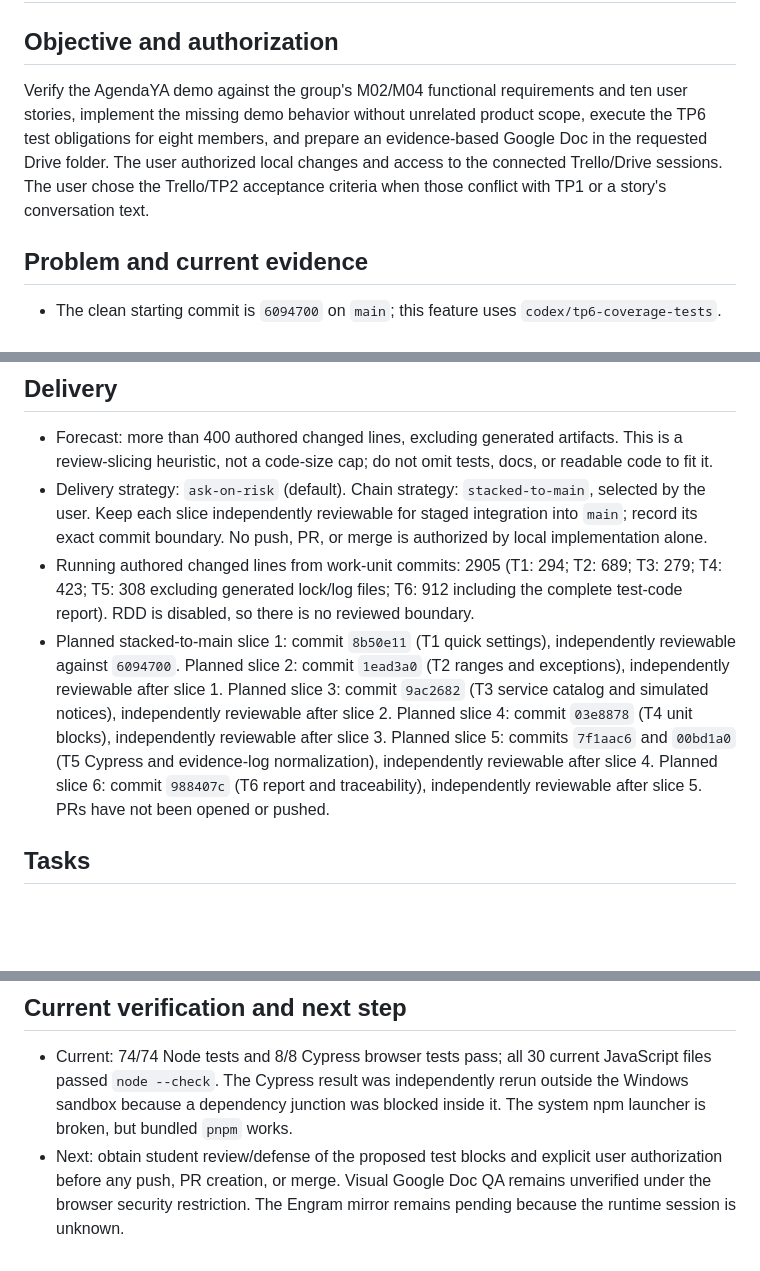
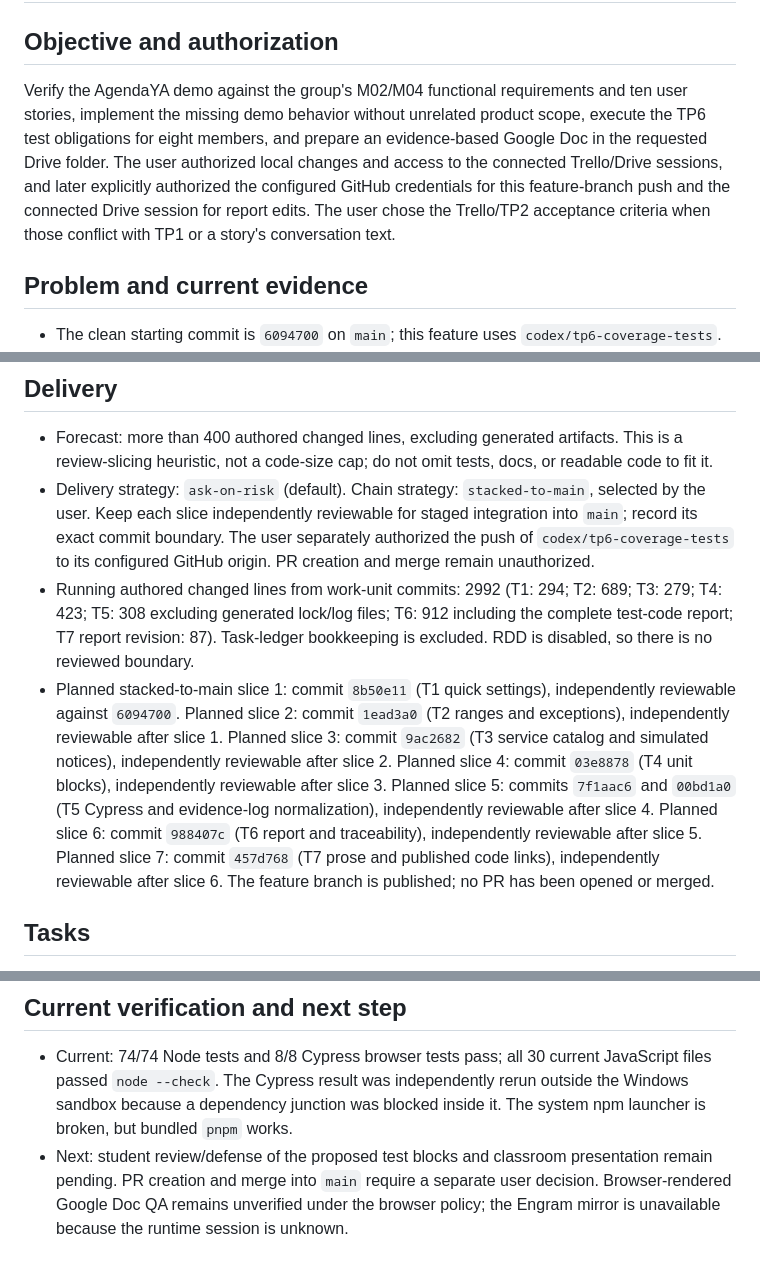
Before and after one commit to AlejoPalavecino/agendaya-tp6, a Markdown page: odd/tasks/tp6-coverage-and-automated-tests.md, 3 parts joined by grey strips. Rendered like a GitHub page; blank space fills up the shorter version.

Commit message:
docs(odd): close TP6 report publication task

```diff
--- a/odd/tasks/tp6-coverage-and-automated-tests.md
+++ b/odd/tasks/tp6-coverage-and-automated-tests.md
@@ -2,7 +2,7 @@
 
 ## Objective and authorization
 
-Verify the AgendaYA demo against the group's M02/M04 functional requirements and ten user stories, implement the missing demo behavior without unrelated product scope, execute the TP6 test obligations for eight members, and prepare an evidence-based Google Doc in the requested Drive folder. The user authorized local changes and access to the connected Trello/Drive sessions. The user chose the Trello/TP2 acceptance criteria when those conflict with TP1 or a story's conversation text.
+Verify the AgendaYA demo against the group's M02/M04 functional requirements and ten user stories, implement the missing demo behavior without unrelated product scope, execute the TP6 test obligations for eight members, and prepare an evidence-based Google Doc in the requested Drive folder. The user authorized local changes and access to the connected Trello/Drive sessions, and later explicitly authorized the configured GitHub credentials for this feature-branch push and the connected Drive session for report edits. The user chose the Trello/TP2 acceptance criteria when those conflict with TP1 or a story's conversation text.
 
 ## Problem and current evidence
 
@@ -26,9 +26,9 @@ Verify the AgendaYA demo against the group's M02/M04 functional requirements and
 ## Delivery
 
 - Forecast: more than 400 authored changed lines, excluding generated artifacts. This is a review-slicing heuristic, not a code-size cap; do not omit tests, docs, or readable code to fit it.
-- Delivery strategy: `ask-on-risk` (default). Chain strategy: `stacked-to-main`, selected by the user. Keep each slice independently reviewable for staged integration into `main`; record its exact commit boundary. No push, PR, or merge is authorized by local implementation alone.
-- Running authored changed lines from work-unit commits: 2905 (T1: 294; T2: 689; T3: 279; T4: 423; T5: 308 excluding generated lock/log files; T6: 912 including the complete test-code report). RDD is disabled, so there is no reviewed boundary.
-- Planned stacked-to-main slice 1: commit `8b50e11` (T1 quick settings), independently reviewable against `6094700`. Planned slice 2: commit `1ead3a0` (T2 ranges and exceptions), independently reviewable after slice 1. Planned slice 3: commit `9ac2682` (T3 service catalog and simulated notices), independently reviewable after slice 2. Planned slice 4: commit `03e8878` (T4 unit blocks), independently reviewable after slice 3. Planned slice 5: commits `7f1aac6` and `00bd1a0` (T5 Cypress and evidence-log normalization), independently reviewable after slice 4. Planned slice 6: commit `988407c` (T6 report and traceability), independently reviewable after slice 5. PRs have not been opened or pushed.
+- Delivery strategy: `ask-on-risk` (default). Chain strategy: `stacked-to-main`, selected by the user. Keep each slice independently reviewable for staged integration into `main`; record its exact commit boundary. The user separately authorized the push of `codex/tp6-coverage-tests` to its configured GitHub origin. PR creation and merge remain unauthorized.
+- Running authored changed lines from work-unit commits: 2992 (T1: 294; T2: 689; T3: 279; T4: 423; T5: 308 excluding generated lock/log files; T6: 912 including the complete test-code report; T7 report revision: 87). Task-ledger bookkeeping is excluded. RDD is disabled, so there is no reviewed boundary.
+- Planned stacked-to-main slice 1: commit `8b50e11` (T1 quick settings), independently reviewable against `6094700`. Planned slice 2: commit `1ead3a0` (T2 ranges and exceptions), independently reviewable after slice 1. Planned slice 3: commit `9ac2682` (T3 service catalog and simulated notices), independently reviewable after slice 2. Planned slice 4: commit `03e8878` (T4 unit blocks), independently reviewable after slice 3. Planned slice 5: commits `7f1aac6` and `00bd1a0` (T5 Cypress and evidence-log normalization), independently reviewable after slice 4. Planned slice 6: commit `988407c` (T6 report and traceability), independently reviewable after slice 5. Planned slice 7: commit `457d768` (T7 prose and published code links), independently reviewable after slice 6. The feature branch is published; no PR has been opened or merged.
 
 ## Tasks
 
@@ -42,4 +43,4 @@ Verify the AgendaYA demo against the group's M02/M04 functional requirements and
 ## Current verification and next step
 
 - Current: 74/74 Node tests and 8/8 Cypress browser tests pass; all 30 current JavaScript files passed `node --check`. The Cypress result was independently rerun outside the Windows sandbox because a dependency junction was blocked inside it. The system npm launcher is broken, but bundled `pnpm` works.
-- Next: obtain student review/defense of the proposed test blocks and explicit user authorization before any push, PR creation, or merge. Visual Google Doc QA remains unverified under the browser security restriction. The Engram mirror remains pending because the runtime session is unknown.
+- Next: student review/defense of the proposed test blocks and classroom presentation remain pending. PR creation and merge into `main` require a separate user decision. Browser-rendered Google Doc QA remains unverified under the browser policy; the Engram mirror is unavailable because the runtime session is unknown.
```
Also changed, not shown: other parts of odd/tasks/tp6-coverage-and-automated-tests.md (+1 -0 lines).
